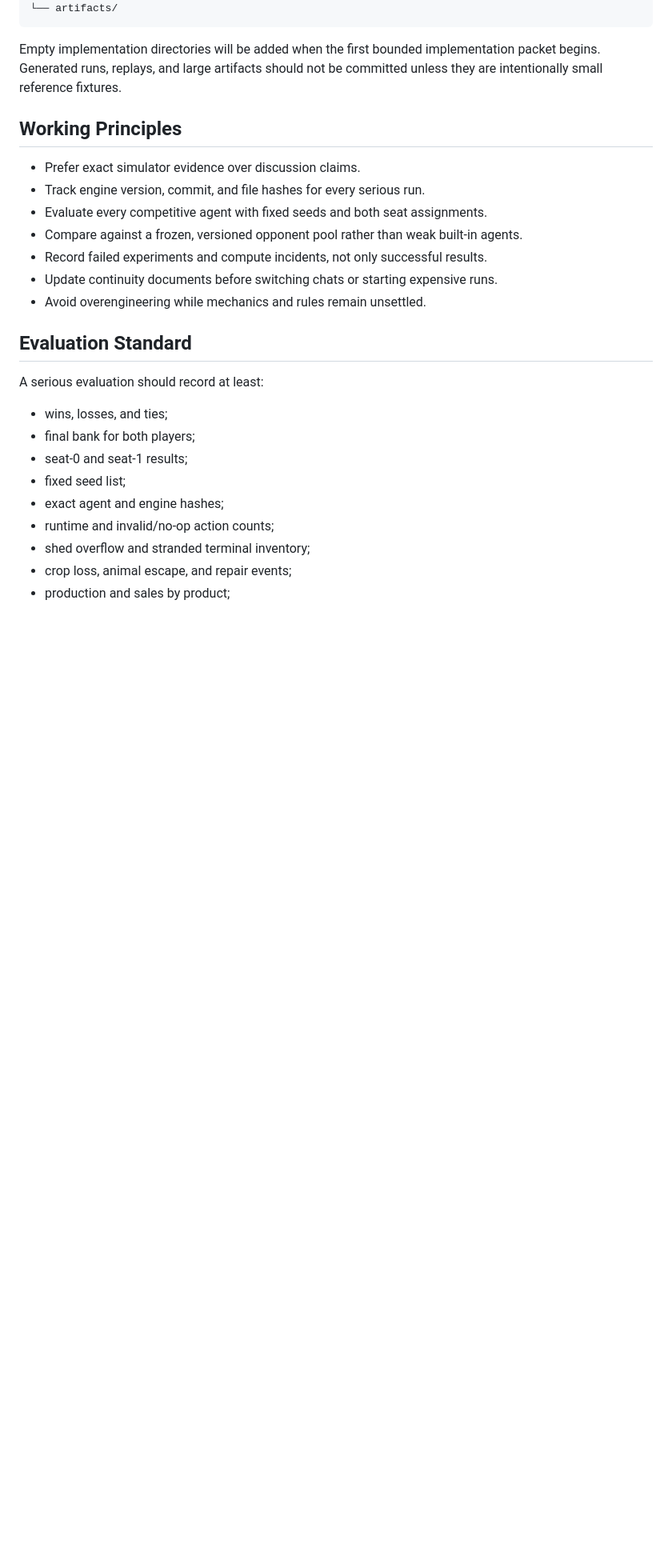
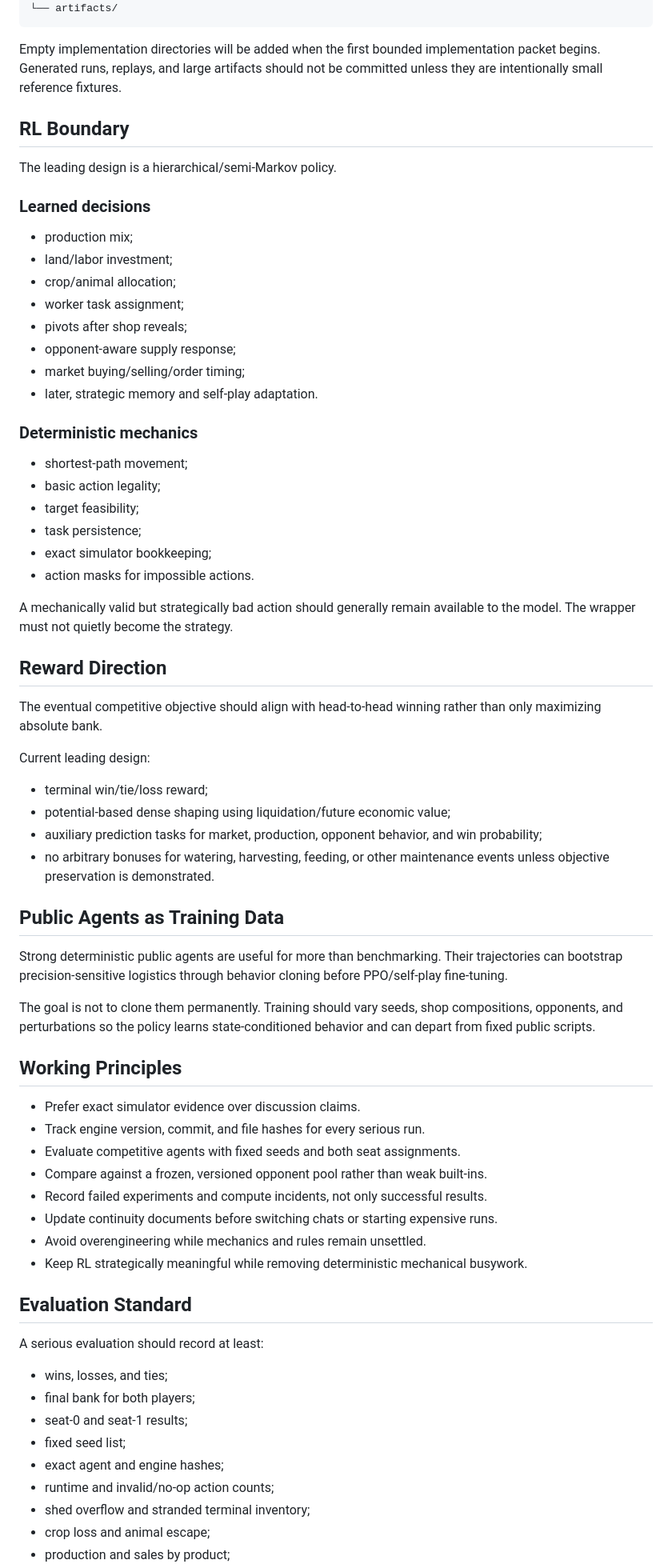
Before and after one commit to BillXu21/Kaggriculture, a Markdown page: README.md, the part around one of its changes. Shown at 80% size. GitHub-like rendering; blank space fills up the shorter version.

```diff
--- a/README.md
+++ b/README.md
@@ -56,15 +67,59 @@ Read these files first:
 
 Empty implementation directories will be added when the first bounded implementation packet begins. Generated runs, replays, and large artifacts should not be committed unless they are intentionally small reference fixtures.
 
+## RL Boundary
+
+The leading design is a hierarchical/semi-Markov policy.
+
+### Learned decisions
+
+- production mix;
+- land/labor investment;
+- crop/animal allocation;
+- worker task assignment;
+- pivots after shop reveals;
+- opponent-aware supply response;
+- market buying/selling/order timing;
+- later, strategic memory and self-play adaptation.
+
+### Deterministic mechanics
+
+- shortest-path movement;
+- basic action legality;
+- target feasibility;
+- task persistence;
+- exact simulator bookkeeping;
+- action masks for impossible actions.
+
+A mechanically valid but strategically bad action should generally remain available to the model. The wrapper must not quietly become the strategy.
+
+## Reward Direction
+
+The eventual competitive objective should align with head-to-head winning rather than only maximizing absolute bank.
+
+Current leading design:
+
+- terminal win/tie/loss reward;
+- potential-based dense shaping using liquidation/future economic value;
+- auxiliary prediction tasks for market, production, opponent behavior, and win probability;
+- no arbitrary bonuses for watering, harvesting, feeding, or other maintenance events unless objective preservation is demonstrated.
+
+## Public Agents as Training Data
+
+Strong deterministic public agents are useful for more than benchmarking. Their trajectories can bootstrap precision-sensitive logistics through behavior cloning before PPO/self-play fine-tuning.
+
+The goal is not to clone them permanently. Training should vary seeds, shop compositions, opponents, and perturbations so the policy learns state-conditioned behavior and can depart from fixed public scripts.
+
 ## Working Principles
 
 - Prefer exact simulator evidence over discussion claims.
 - Track engine version, commit, and file hashes for every serious run.
-- Evaluate every competitive agent with fixed seeds and both seat assignments.
-- Compare against a frozen, versioned opponent pool rather than weak built-in agents.
+- Evaluate competitive agents with fixed seeds and both seat assignments.
+- Compare against a frozen, versioned opponent pool rather than weak built-ins.
 - Record failed experiments and compute incidents, not only successful results.
 - Update continuity documents before switching chats or starting expensive runs.
 - Avoid overengineering while mechanics and rules remain unsettled.
+- Keep RL strategically meaningful while removing deterministic mechanical busywork.
 
 ## Evaluation Standard
 
@@ -77,5 +132,5 @@ A serious evaluation should record at least:
 - exact agent and engine hashes;
 - runtime and invalid/no-op action counts;
 - shed overflow and stranded terminal inventory;
-- crop loss, animal escape, and repair events;
+- crop loss and animal escape;
 - production and sales by product;
```
Also changed, not shown: other parts of README.md (+41 -20 lines).
